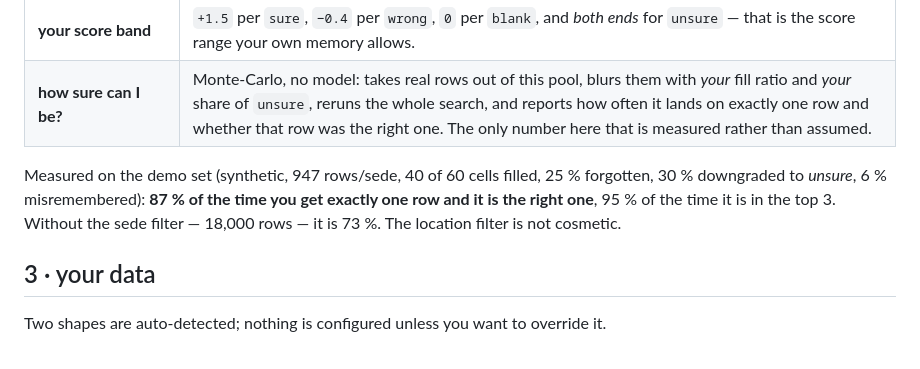
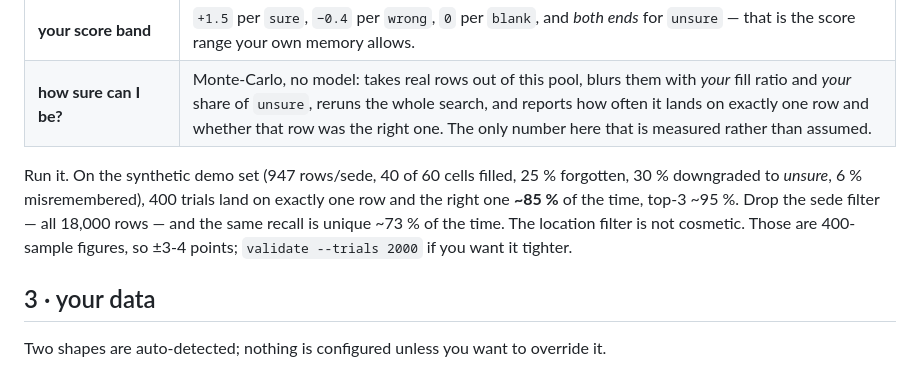
Before and after one commit to hhptvoka1379/imat, a Markdown page: web/README.md, the part around the change. Rendered like a GitHub page.

Commit message:
web/README: quote the demo numbers with their sampling error
Co-authored-by: arena-agent <297053741+arena-agent@users.noreply.github.com>

```diff
--- a/web/README.md
+++ b/web/README.md
@@ -47,10 +47,11 @@ honest about where it stands the whole way.
 | **your score band** | `+1.5` per `sure`, `−0.4` per `wrong`, `0` per `blank`, and *both ends* for `unsure` — that is the score range your own memory allows. |
 | **how sure can I be?** | Monte-Carlo, no model: takes real rows out of this pool, blurs them with *your* fill ratio and *your* share of `unsure`, reruns the whole search, and reports how often it lands on exactly one row and whether that row was the right one. The only number here that is measured rather than assumed. |
 
-Measured on the demo set (synthetic, 947 rows/sede, 40 of 60 cells filled, 25 % forgotten,
-30 % downgraded to *unsure*, 6 % misremembered): **87 % of the time you get exactly one row
-and it is the right one**, 95 % of the time it is in the top 3. Without the sede filter —
-18,000 rows — it is 73 %. The location filter is not cosmetic.
+Run it. On the synthetic demo set (947 rows/sede, 40 of 60 cells filled, 25 % forgotten,
+30 % downgraded to *unsure*, 6 % misremembered), 400 trials land on exactly one row and the
+right one **~85 %** of the time, top-3 ~95 %. Drop the sede filter — all 18,000 rows — and
+the same recall is unique ~73 % of the time. The location filter is not cosmetic. Those are
+400-sample figures, so ±3-4 points; `validate --trials 2000` if you want it tighter.
 
 ## 3 · your data
 
```
